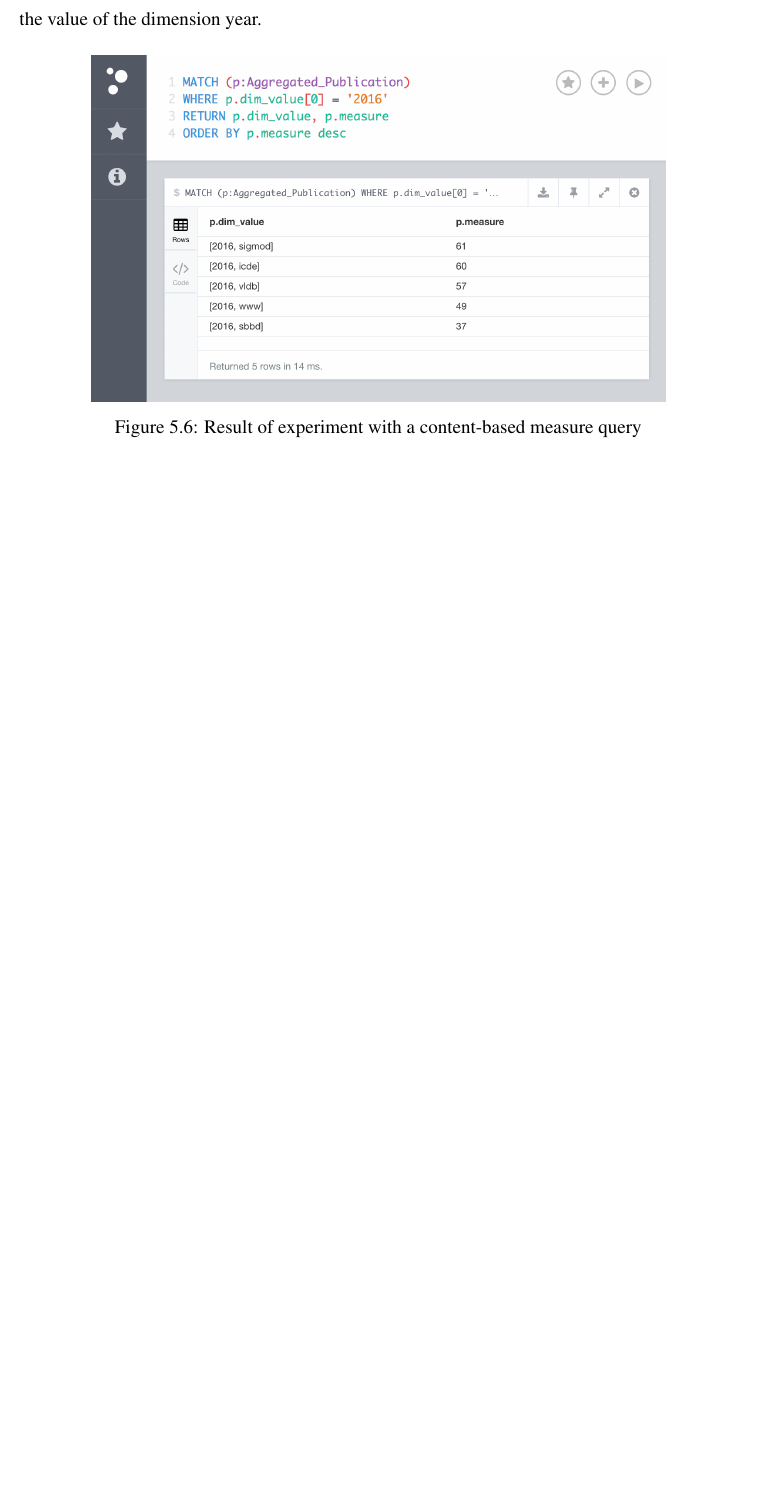
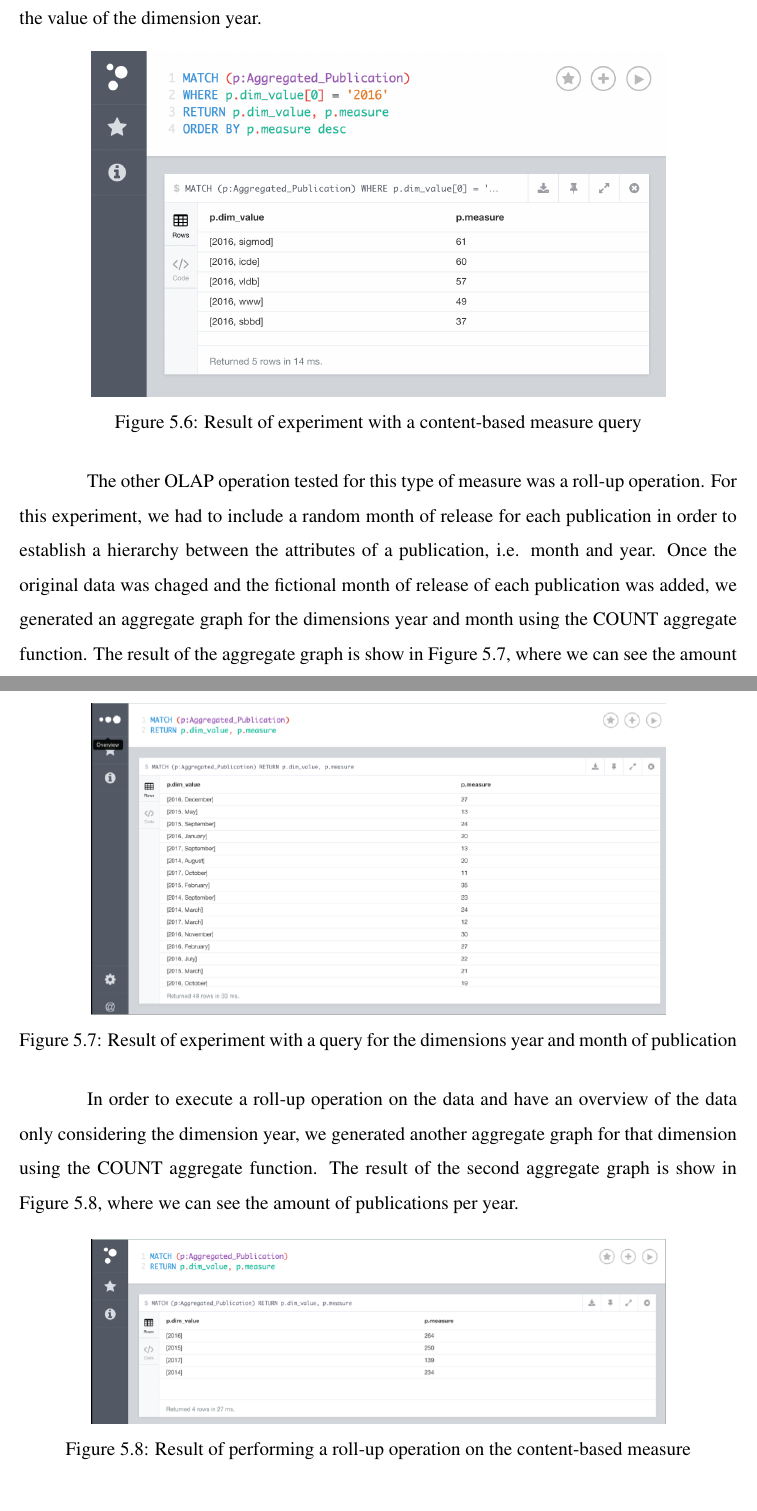
Before and after one commit to nicysneiros/dissertation, a LaTeX thesis (LaTeX/dissertation.tex, which reads LaTeX/chapters/5_implementation.tex): part of page 67 of 77 before the commit and two parts of pages 67 and 68 of 79 after it, the two joined at a grey line, cut so that both start at the same text, the shorter picture padded with empty space. Compiled offline with pdfLaTeX.

Commit message:
Corrects chapter 5

```diff
--- a/LaTeX/chapters/5_implementation.tex
+++ b/LaTeX/chapters/5_implementation.tex
@@ -110,6 +110,24 @@ Figure \ref{fig:figure34} depicts the result of the query, listing the venues or
 \includegraphics[width=0.8\textwidth]{../exp_content_measure.png}
 \caption{Result of experiment with a content-based measure query}
 \label{fig:figure34}
+\end{figure}
+
+The other OLAP operation tested for this type of measure was a roll-up operation. For this experiment, we had to include a random month of release for each publication in order to establish a hierarchy between the attributes of a publication, i.e. month and year. Once the original data was chaged and the fictional month of release of each publication was added, we generated an aggregate graph for the dimensions year and month using the COUNT aggregate function. The result of the aggregate graph is show in Figure \ref{fig:figure341}, where we can see the amount of publications per month per year.
+
+\begin{figure}[!h]
+\centering
+\includegraphics[width=0.8\textwidth]{../exp_content_measure_rollup_1.png}
+\caption{Result of experiment with a query for the dimensions year and month of publication}
+\label{fig:figure341}
+\end{figure}
+
+In order to execute a roll-up operation on the data and have an overview of the data only considering the dimension year, we generated another aggregate graph for that dimension using the COUNT aggregate function. The result of the second aggregate graph is show in Figure \ref{fig:figure342}, where we can see the amount of publications per year.
+
+\begin{figure}[!h]
+\centering
+\includegraphics[width=0.8\textwidth]{../exp_content_measure_rollup_2.png}
+\caption{Result of performing a roll-up operation on the content-based measure}
+\label{fig:figure342}
 \end{figure}
 
 \subsection{Graph-specific Measure}
```
Also changed, not shown: exp_content_measure_rollup_1.png (added), exp_content_measure_rollup_2.png (added), LaTeX/chapters/5_implementation.tex (2 more changed lines).
